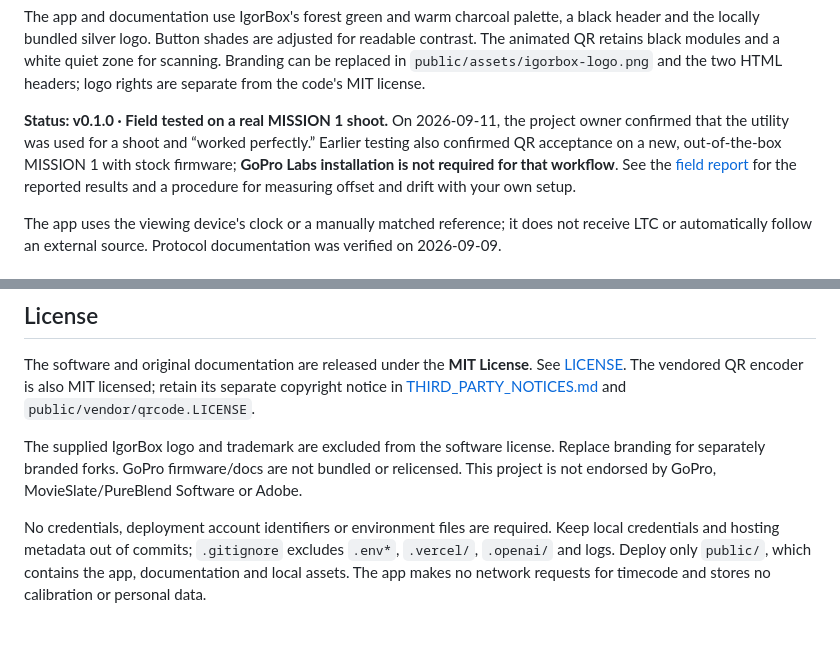
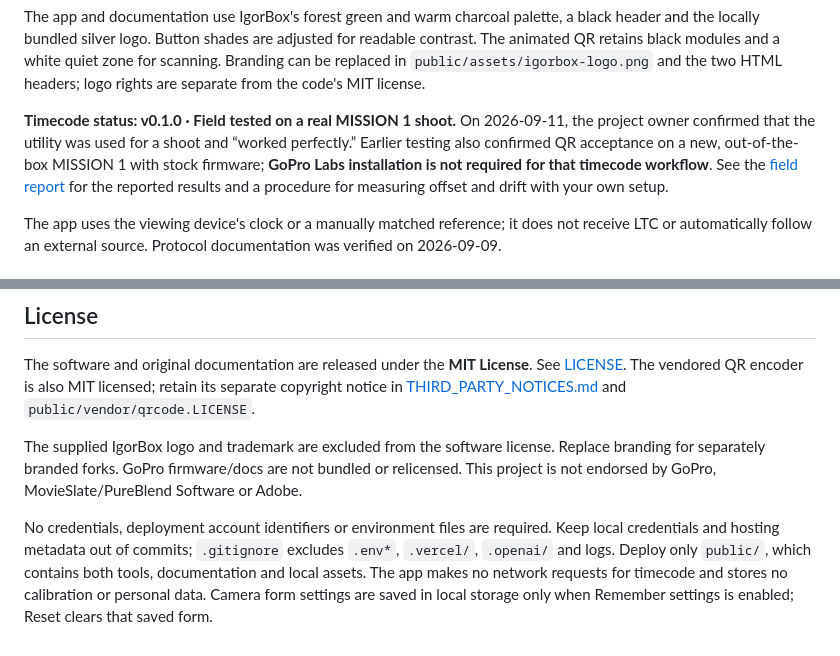
Before and after one commit to RisingOrchards/gopro-timecode, a Markdown page: README.md, 2 parts joined by grey strips. Drawn GitHub-style.

```diff
--- a/README.md
+++ b/README.md
@@ -12,7 +12,7 @@ A small, static GoPro precision date/time QR utility with **Device Clock** and m
 
 The app and documentation use IgorBox's forest green and warm charcoal palette, a black header and the locally bundled silver logo. Button shades are adjusted for readable contrast. The animated QR retains black modules and a white quiet zone for scanning. Branding can be replaced in `public/assets/igorbox-logo.png` and the two HTML headers; logo rights are separate from the code's MIT license.
 
-**Status: v0.1.0 · Field tested on a real MISSION 1 shoot.** On 2026-09-11, the project owner confirmed that the utility was used for a shoot and “worked perfectly.” Earlier testing also confirmed QR acceptance on a new, out-of-the-box MISSION 1 with stock firmware; **GoPro Labs installation is not required for that workflow**. See the [field report](docs/HARDWARE_VALIDATION.md) for the reported results and a procedure for measuring offset and drift with your own setup.
+**Timecode status: v0.1.0 · Field tested on a real MISSION 1 shoot.** On 2026-09-11, the project owner confirmed that the utility was used for a shoot and “worked perfectly.” Earlier testing also confirmed QR acceptance on a new, out-of-the-box MISSION 1 with stock firmware; **GoPro Labs installation is not required for that timecode workflow**. See the [field report](docs/HARDWARE_VALIDATION.md) for the reported results and a procedure for measuring offset and drift with your own setup.
 
 The app uses the viewing device's clock or a manually matched reference; it does not receive LTC or automatically follow an external source. Protocol documentation was verified on 2026-09-09.
 
@@ -175,4 +198,4 @@ The software and original documentation are released under the **MIT License**.
 
 The supplied IgorBox logo and trademark are excluded from the software license. Replace branding for separately branded forks. GoPro firmware/docs are not bundled or relicensed. This project is not endorsed by GoPro, MovieSlate/PureBlend Software or Adobe.
 
-No credentials, deployment account identifiers or environment files are required. Keep local credentials and hosting metadata out of commits; `.gitignore` excludes `.env*`, `.vercel/`, `.openai/` and logs. Deploy only `public/`, which contains the app, documentation and local assets. The app makes no network requests for timecode and stores no calibration or personal data.
+No credentials, deployment account identifiers or environment files are required. Keep local credentials and hosting metadata out of commits; `.gitignore` excludes `.env*`, `.vercel/`, `.openai/` and logs. Deploy only `public/`, which contains both tools, documentation and local assets. The app makes no network requests for timecode and stores no calibration or personal data. Camera form settings are saved in local storage only when Remember settings is enabled; Reset clears that saved form.
```
Also changed, not shown: other parts of README.md (+24 -1 lines), docs/CAMERA_SETTINGS.md (added, +103 -0 lines), docs/VALIDATION.md (+12 -0 lines), docs/images/camera-settings.png (added), 13 other files.
